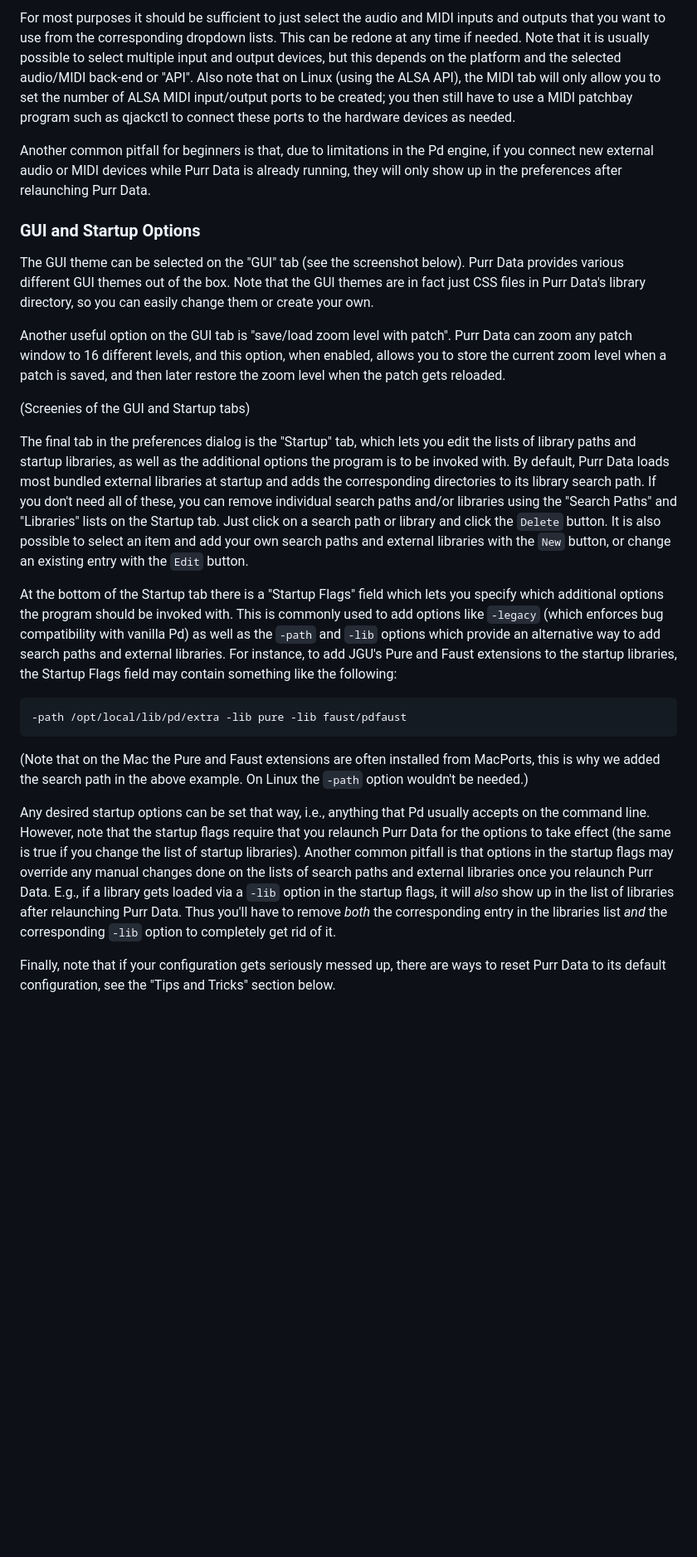
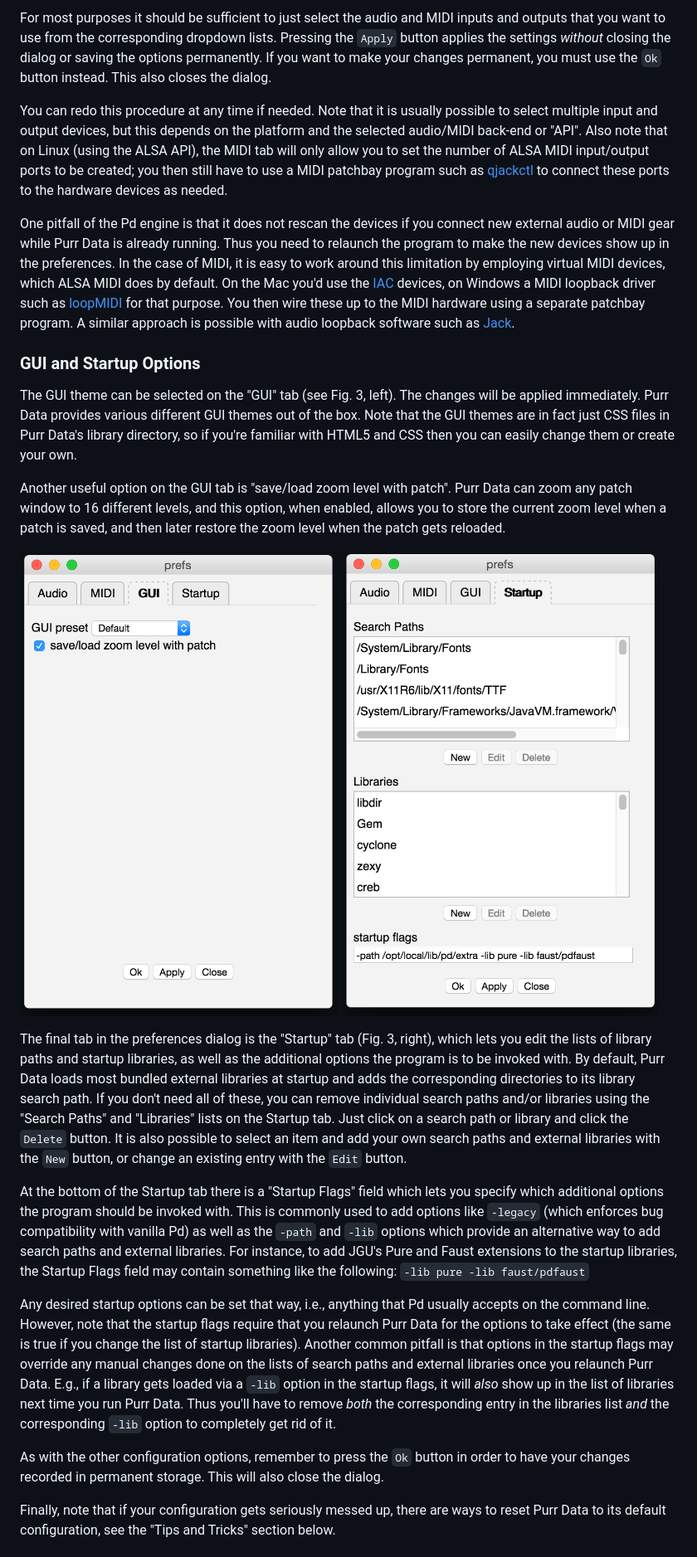
Before and after one commit to agraef/purr-data-intro, a Markdown page: Purr-Data-Intro.md, the part around the change printed below. Shown: that part at 83% size. Rendered like a GitHub page; pictures changed too: prefs-gui+startup.png (added); blank space fills up the shorter version.

````diff
--- a/Purr-Data-Intro.md
+++ b/Purr-Data-Intro.md
@@ -65,27 +73,25 @@ The following screenshot shows how the "Audio" and "MIDI" tabs in this dialog lo
 
-For most purposes it should be sufficient to just select the audio and MIDI inputs and outputs that you want to use from the corresponding dropdown lists. This can be redone at any time if needed. Note that it is usually possible to select multiple input and output devices, but this depends on the platform and the selected audio/MIDI back-end or "API". Also note that on Linux (using the ALSA API), the MIDI tab will only allow you to set the number of ALSA MIDI input/output ports to be created; you then still have to use a MIDI patchbay program such as qjackctl to connect these ports to the hardware devices as needed.
+For most purposes it should be sufficient to just select the audio and MIDI inputs and outputs that you want to use from the corresponding dropdown lists. Pressing the `Apply` button applies the settings *without* closing the dialog or saving the options permanently. If you want to make your changes permanent, you must use the `Ok` button instead. This also closes the dialog.
 
-Another common pitfall for beginners is that, due to limitations in the Pd engine, if you connect new external audio or MIDI devices while Purr Data is already running, they will only show up in the preferences after relaunching Purr Data.
+You can redo this procedure at any time if needed. Note that it is usually possible to select multiple input and output devices, but this depends on the platform and the selected audio/MIDI back-end or "API". Also note that on Linux (using the ALSA API), the MIDI tab will only allow you to set the number of ALSA MIDI input/output ports to be created; you then still have to use a MIDI patchbay program such as [qjackctl](https://qjackctl.sourceforge.io/) to connect these ports to the hardware devices as needed.
+
+One pitfall of the Pd engine is that it does not rescan the devices if you connect new external audio or MIDI gear while Purr Data is already running. Thus you need to relaunch the program to make the new devices show up in the preferences. In the case of MIDI, it is easy to work around this limitation by employing virtual MIDI devices, which ALSA MIDI does by default. On the Mac you'd use the [IAC](https://sites.google.com/site/mfalab/mac-stuff/how-to-use-the-iac-driver) devices, on Windows a MIDI loopback driver such as [loopMIDI](http://www.tobias-erichsen.de/software/loopmidi.html) for that purpose. You then wire these up to the MIDI hardware using a separate patchbay program. A similar approach is possible with audio loopback software such as [Jack](http://www.jackaudio.org/).
 
 ### GUI and Startup Options
 
-The GUI theme can be selected on the "GUI" tab (see the screenshot below). Purr Data provides various different GUI themes out of the box. Note that the GUI themes are in fact just CSS files in Purr Data's library directory, so you can easily change them or create your own.
+The GUI theme can be selected on the "GUI" tab (see Fig. 3, left). The changes will be applied immediately. Purr Data provides various different GUI themes out of the box. Note that the GUI themes are in fact just CSS files in Purr Data's library directory, so if you're familiar with HTML5 and CSS then you can easily change them or create your own.
 
 Another useful option on the GUI tab is "save/load zoom level with patch". Purr Data can zoom any patch window to 16 different levels, and this option, when enabled, allows you to store the current zoom level when a patch is saved, and then later restore the zoom level when the patch gets reloaded.
 
-(Screenies of the GUI and Startup tabs)
+![Fig. 3: GUI and Startup options.](prefs-gui+startup.png)
 
-The final tab in the preferences dialog is the "Startup" tab, which lets you edit the lists of library paths and startup libraries, as well as the additional options the program is to be invoked with. By default, Purr Data loads most bundled external libraries at startup and adds the corresponding directories to its library search path. If you don't need all of these, you can remove individual search paths and/or libraries using the "Search Paths" and "Libraries" lists on the Startup tab. Just click on a search path or library and click the `Delete` button. It is also possible to select an item and add your own search paths and external libraries with the `New` button, or change an existing entry with the `Edit` button.
+The final tab in the preferences dialog is the "Startup" tab (Fig. 3, right), which lets you edit the lists of library paths and startup libraries, as well as the additional options the program is to be invoked with. By default, Purr Data loads most bundled external libraries at startup and adds the corresponding directories to its library search path. If you don't need all of these, you can remove individual search paths and/or libraries using the "Search Paths" and "Libraries" lists on the Startup tab. Just click on a search path or library and click the `Delete` button. It is also possible to select an item and add your own search paths and external libraries with the `New` button, or change an existing entry with the `Edit` button.
 
-At the bottom of the Startup tab there is a "Startup Flags" field which lets you specify which additional options the program should be invoked with. This is commonly used to add options like `-legacy` (which enforces bug compatibility with vanilla Pd) as well as the `-path` and `-lib` options which provide an alternative way to add search paths and external libraries. For instance, to add JGU's Pure and Faust extensions to the startup libraries, the Startup Flags field may contain something like the following:
+At the bottom of the Startup tab there is a "Startup Flags" field which lets you specify which additional options the program should be invoked with. This is commonly used to add options like `-legacy` (which enforces bug compatibility with vanilla Pd) as well as the `-path` and `-lib` options which provide an alternative way to add search paths and external libraries. For instance, to add JGU's Pure and Faust extensions to the startup libraries, the Startup Flags field may contain something like the following: `-lib pure -lib faust/pdfaust`
 
-```
--path /opt/local/lib/pd/extra -lib pure -lib faust/pdfaust
-```
+Any desired startup options can be set that way, i.e., anything that Pd usually accepts on the command line. However, note that the startup flags require that you relaunch Purr Data for the options to take effect (the same is true if you change the list of startup libraries). Another common pitfall is that options in the startup flags may override any manual changes done on the lists of search paths and external libraries once you relaunch Purr Data. E.g., if a library gets loaded via a `-lib` option in the startup flags, it will *also* show up in the list of libraries next time you run Purr Data. Thus you'll have to remove *both* the corresponding entry in the libraries list *and* the corresponding `-lib` option to completely get rid of it.
 
-(Note that on the Mac the Pure and Faust extensions are often installed from MacPorts, this is why we added the search path in the above example. On Linux the `-path` option wouldn't be needed.)
-
-Any desired startup options can be set that way, i.e., anything that Pd usually accepts on the command line. However, note that the startup flags require that you relaunch Purr Data for the options to take effect (the same is true if you change the list of startup libraries). Another common pitfall is that options in the startup flags may override any manual changes done on the lists of search paths and external libraries once you relaunch Purr Data. E.g., if a library gets loaded via a `-lib` option in the startup flags, it will *also* show up in the list of libraries after relaunching Purr Data. Thus you'll have to remove *both* the corresponding entry in the libraries list *and* the corresponding `-lib` option to completely get rid of it.
+As with the other configuration options, remember to press the `Ok` button in order to have your changes recorded in permanent storage. This will also close the dialog.
 
 Finally, note that if your configuration gets seriously messed up, there are ways to reset Purr Data to its default configuration, see the "Tips and Tricks" section below.
 
````
Also changed, not shown: other parts of Purr-Data-Intro.md (+45 -29 lines), browser.png (added), prefs-audio+midi.png (added), 1 other file.
